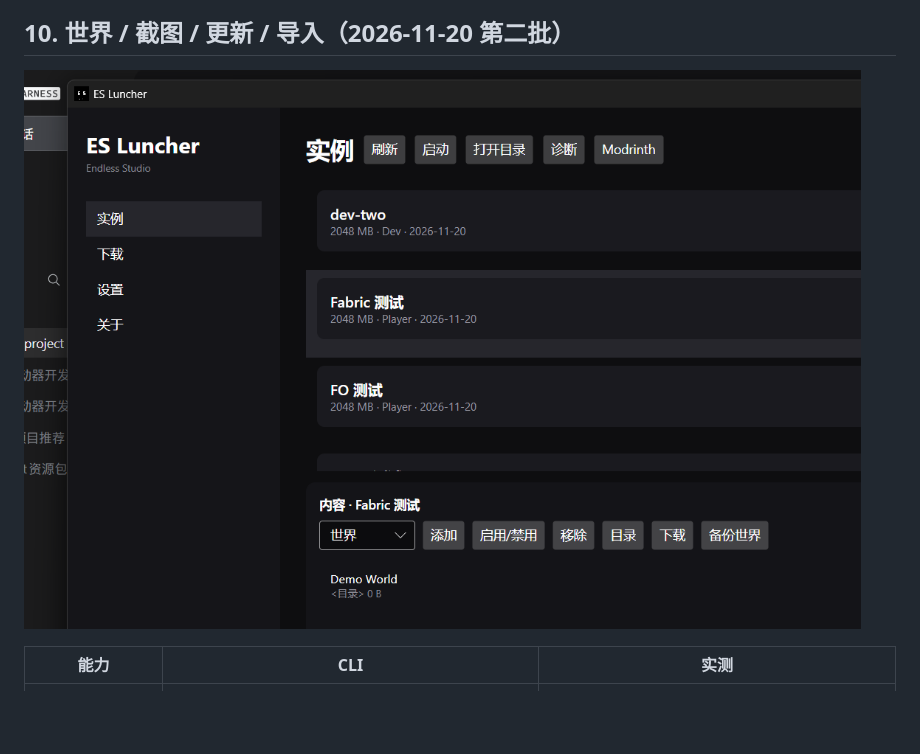
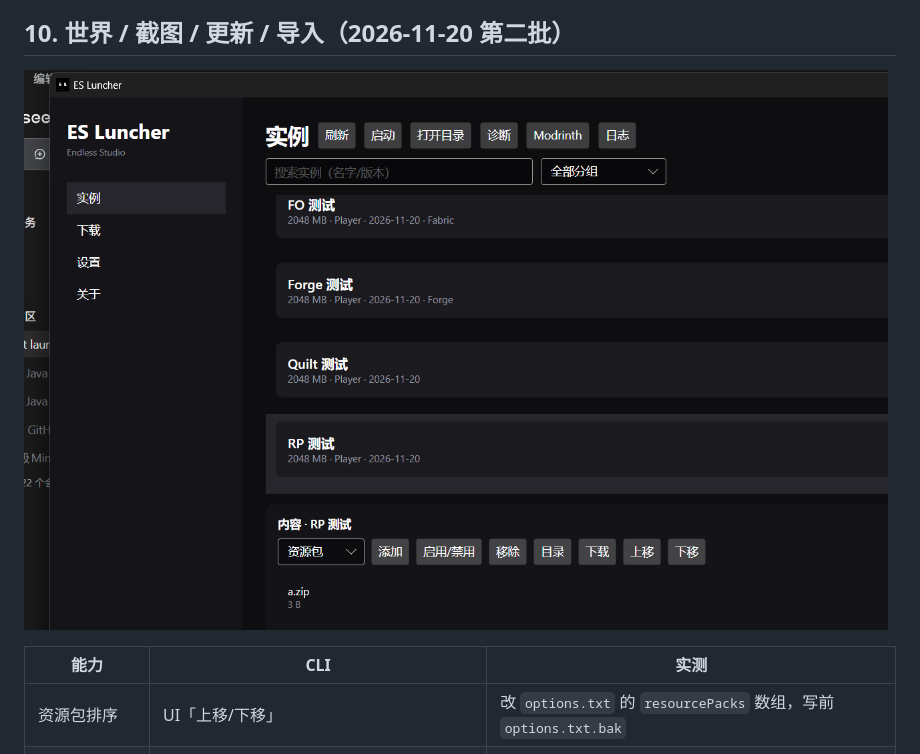
Before and after one commit to AMXL-ES/es-luncher, a Markdown page: docs/M8-content.md, the part around the change. Drawn GitHub-style; pictures changed too: docs/img/m8-resourcepacks.png (added); blank space fills up the shorter version.

```diff
--- a/docs/M8-content.md
+++ b/docs/M8-content.md
@@ -113,10 +113,11 @@ mods：46 个
 
 ## 10. 世界 / 截图 / 更新 / 导入（2026-11-20 第二批）
 
-![世界面板](img/m8-worlds.png)
+![资源包顺序](img/m8-resourcepacks.png)
 
 | 能力 | CLI | 实测 |
 |---|---|---|
+| 资源包排序 | UI「上移/下移」 | 改 `options.txt` 的 `resourcePacks` 数组，写前 `options.txt.bak` |
 | 世界列表/体积 | `world list --instance` / `world size` | Demo World 0.0 MiB（示例） |
 | 世界备份 | `world backup --instance <n> <世界> --out <zip>` | `demo-world.zip` |
 | 世界还原 | `world restore --instance <n> <zip> --world <新名>` | 还原为 `Demo World Restored` 并可重命名 |
```
Also changed, not shown: docs/M7-ui.md (+11 -3 lines), docs/img/m7-i18n-en.png (added), 13 other files.
